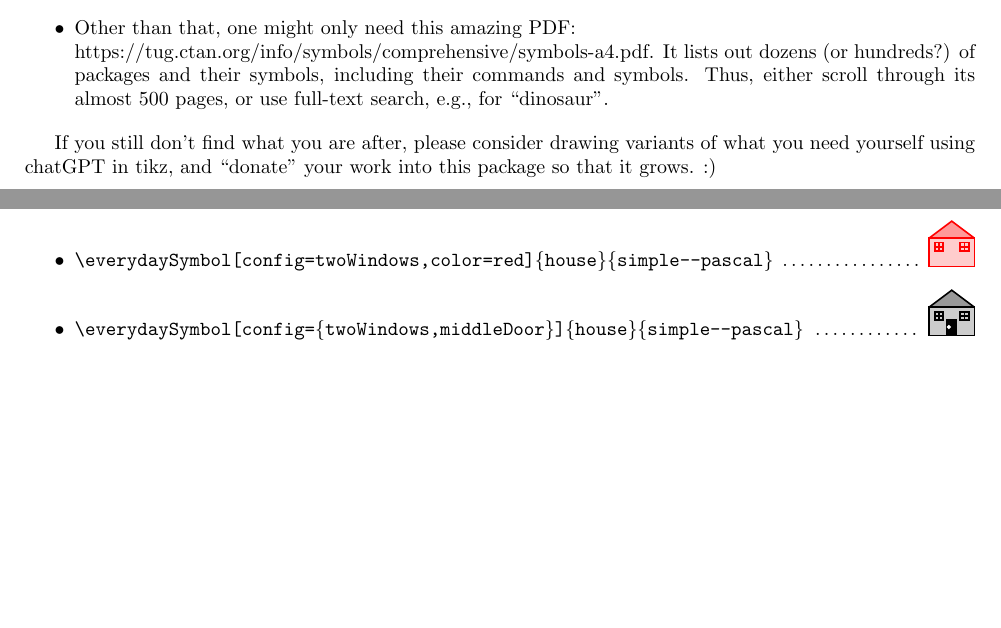
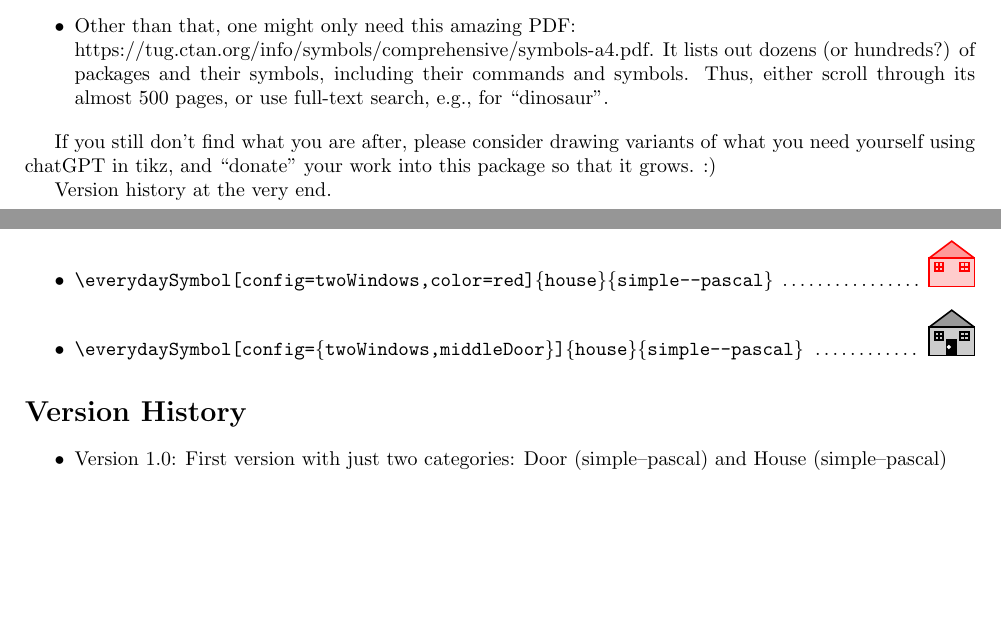
Before and after one commit to ProfDrChaos/open-everyday-symbols, a LaTeX document (documentation.tex): two parts of pages 1 and 2 of 2, joined at a grey line, cut so that both start at the same text. Compiled offline with pdfLaTeX.

Commit message:
added version history

```diff
--- a/documentation.tex
+++ b/documentation.tex
@@ -39,6 +39,8 @@ You might be here because you require some (non-mathematical) symbol... Thus, tw
 \end{itemize}
 
 If you still don't find what you are after, please consider drawing variants of what you need yourself using chatGPT in tikz, and ``donate'' your work into this package so that it grows. :)
+
+Version history at the very end.
 
 \pagebreak
 
@@ -97,4 +99,13 @@ Author: package author (Pascal; using chatGPT). Note that these commands require
 
 \end{itemize}
 
+\section*{Version History}
+
+\begin{itemize}
+  \item Version 1.0: First version with just two categories: Door (simple--pascal) and House (simple--pascal)
+\end{itemize}
+
+
+
+
 \end{document}
```
Also changed, not shown: documentation.pdf, documentation.tex (2 more changed lines).
